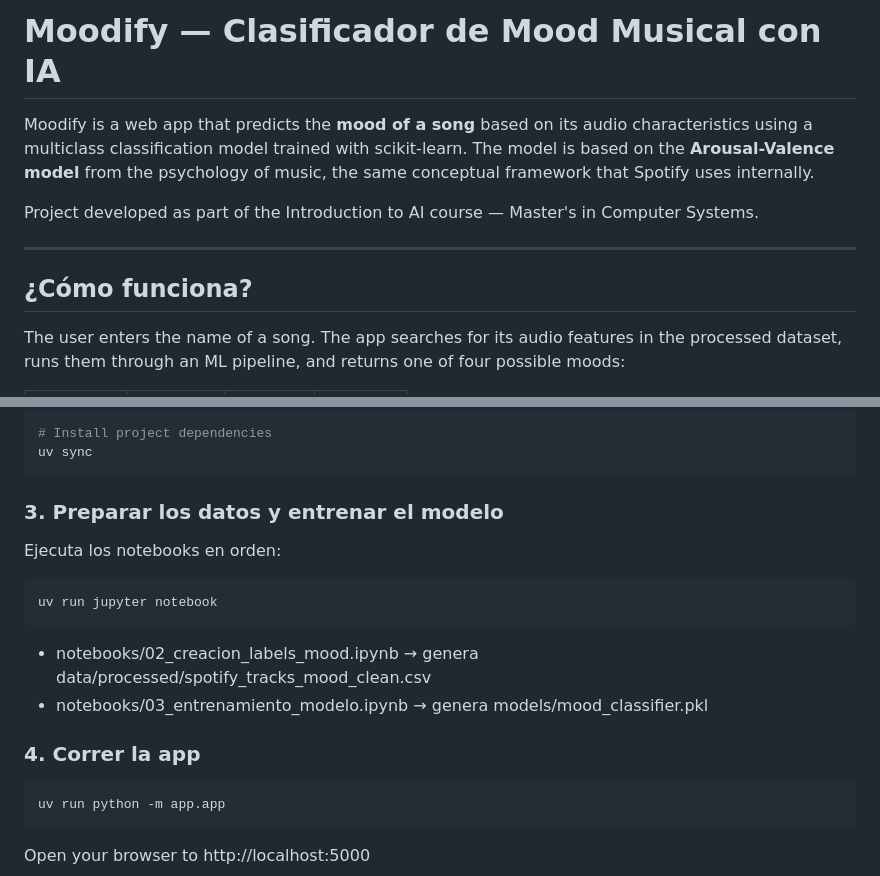
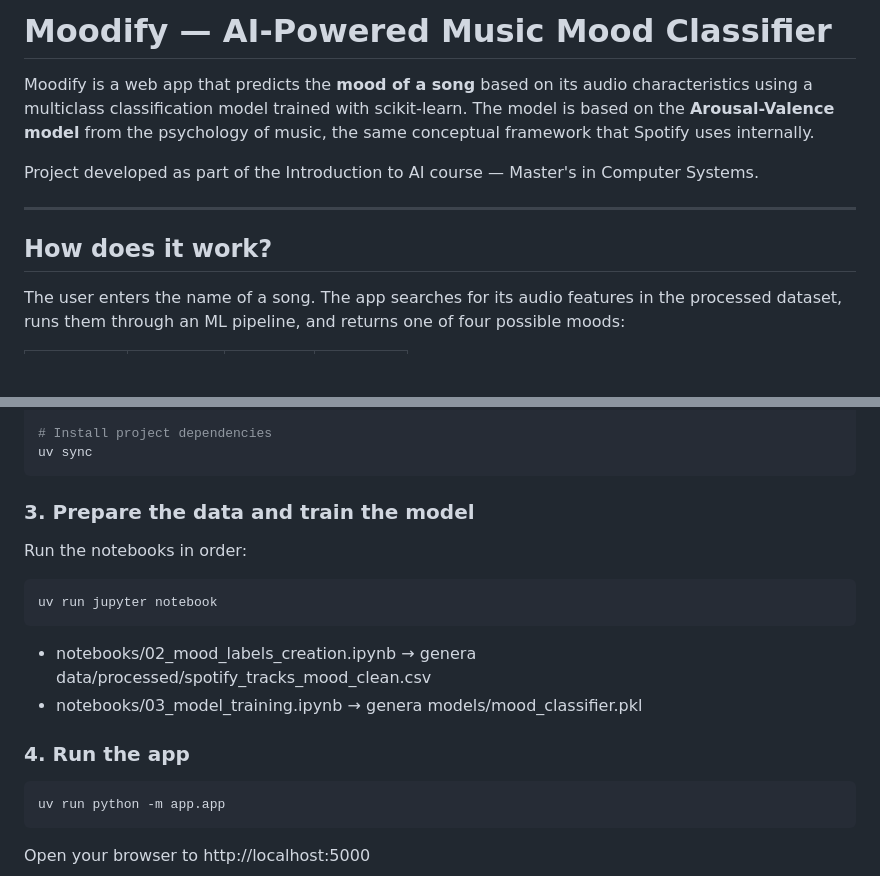
Before and after one commit to DSebas09/moodify, a Markdown page: README.md, 2 parts joined by grey strips. Drawn GitHub-style; blank space fills up the shorter version.

Commit message:
docs: standardize the language

````diff
--- a/README.md
+++ b/README.md
@@ -1,4 +1,4 @@
-# Moodify — Clasificador de Mood Musical con IA
+# Moodify — AI-Powered Music Mood Classifier
 
 Moodify is a web app that predicts the **mood of a song** based on its
 audio characteristics using a multiclass classification model trained
@@ -10,7 +10,7 @@ Project developed as part of the Introduction to AI course — Master's in Compu
 
 ---
 
-## ¿Cómo funciona?
+## How does it work?
 
 The user enters the name of a song. The app searches for its audio features
 in the processed dataset, runs them through an ML pipeline, and returns one of
@@ -96,17 +96,17 @@ curl -Ls https://astral.sh/uv/install.sh | sh
 uv sync
 ```
 
-### 3. Preparar los datos y entrenar el modelo
-Ejecuta los notebooks en orden:
+### 3. Prepare the data and train the model
+Run the notebooks in order:
 
 ```bash
 uv run jupyter notebook
 ```
 
-- notebooks/02_creacion_labels_mood.ipynb → genera data/processed/spotify_tracks_mood_clean.csv
-- notebooks/03_entrenamiento_modelo.ipynb → genera models/mood_classifier.pkl
+- notebooks/02_mood_labels_creation.ipynb → genera data/processed/spotify_tracks_mood_clean.csv
+- notebooks/03_model_training.ipynb → genera models/mood_classifier.pkl
 
-### 4. Correr la app
+### 4. Run the app
 
 ```bash
 uv run python -m app.app
````
